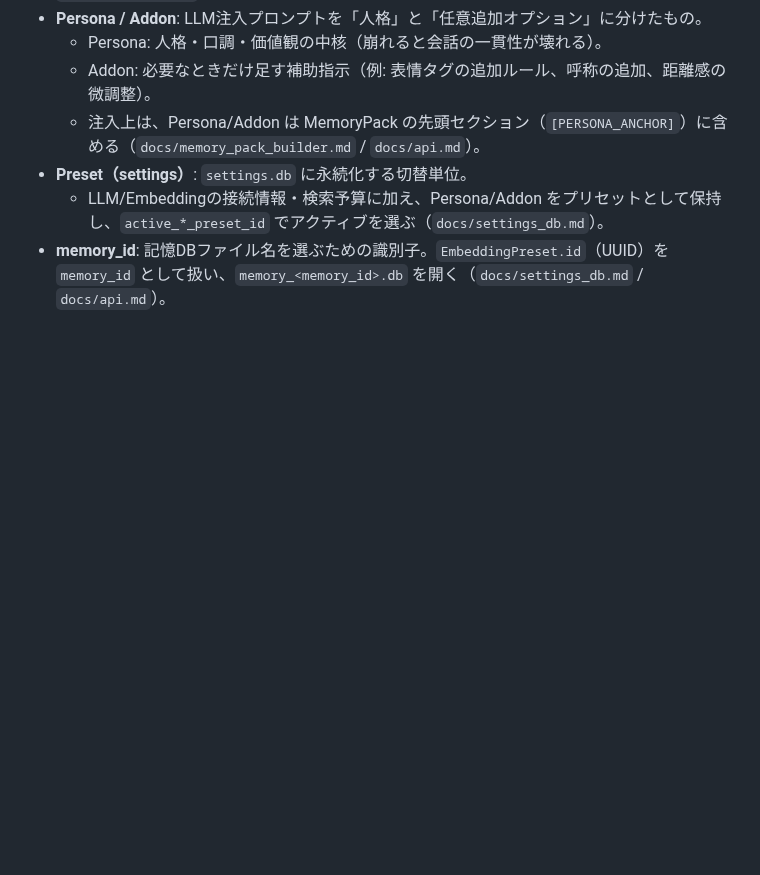
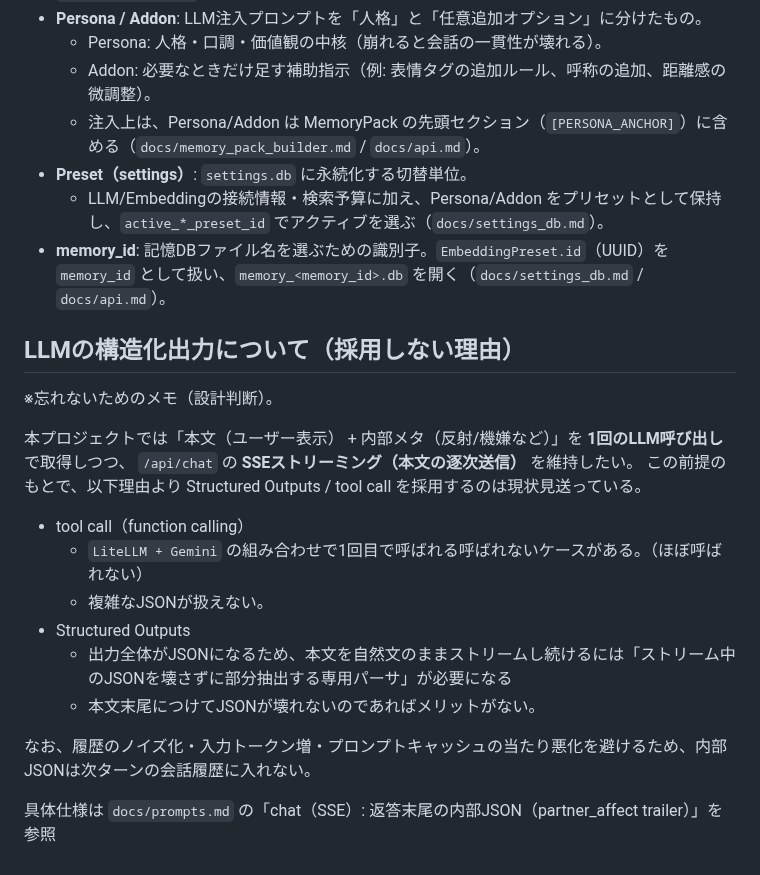
Before and after one commit to hirona98/CocoroGhost, a Markdown page: docs/README.md, the part around the change. Drawn GitHub-style; blank space fills up the shorter version.

Commit message:
構造化出力についてのメモを追記

```diff
--- a/docs/README.md
+++ b/docs/README.md
@@ -53,3 +53,22 @@
 - **Preset（settings）**: `settings.db` に永続化する切替単位。
   - LLM/Embeddingの接続情報・検索予算に加え、Persona/Addon をプリセットとして保持し、`active_*_preset_id` でアクティブを選ぶ（`docs/settings_db.md`）。
 - **memory_id**: 記憶DBファイル名を選ぶための識別子。`EmbeddingPreset.id`（UUID）を `memory_id` として扱い、`memory_<memory_id>.db` を開く（`docs/settings_db.md` / `docs/api.md`）。
+
+## LLMの構造化出力について（採用しない理由）
+
+※忘れないためのメモ（設計判断）。
+
+本プロジェクトでは「本文（ユーザー表示） + 内部メタ（反射/機嫌など）」を **1回のLLM呼び出し**で取得しつつ、
+`/api/chat` の **SSEストリーミング（本文の逐次送信）** を維持したい。
+この前提のもとで、以下理由より Structured Outputs / tool call を採用するのは現状見送っている。
+
+- tool call（function calling）
+  - `LiteLLM + Gemini` の組み合わせで1回目で呼ばれる呼ばれないケースがある。（ほぼ呼ばれない）
+  - 複雑なJSONが扱えない。
+- Structured Outputs
+  - 出力全体がJSONになるため、本文を自然文のままストリームし続けるには「ストリーム中のJSONを壊さずに部分抽出する専用パーサ」が必要になる
+  - 本文末尾につけてJSONが壊れないのであればメリットがない。
+
+なお、履歴のノイズ化・入力トークン増・プロンプトキャッシュの当たり悪化を避けるため、内部JSONは次ターンの会話履歴に入れない。
+
+具体仕様は `docs/prompts.md` の「chat（SSE）: 返答末尾の内部JSON（partner_affect trailer）」を参照
```
